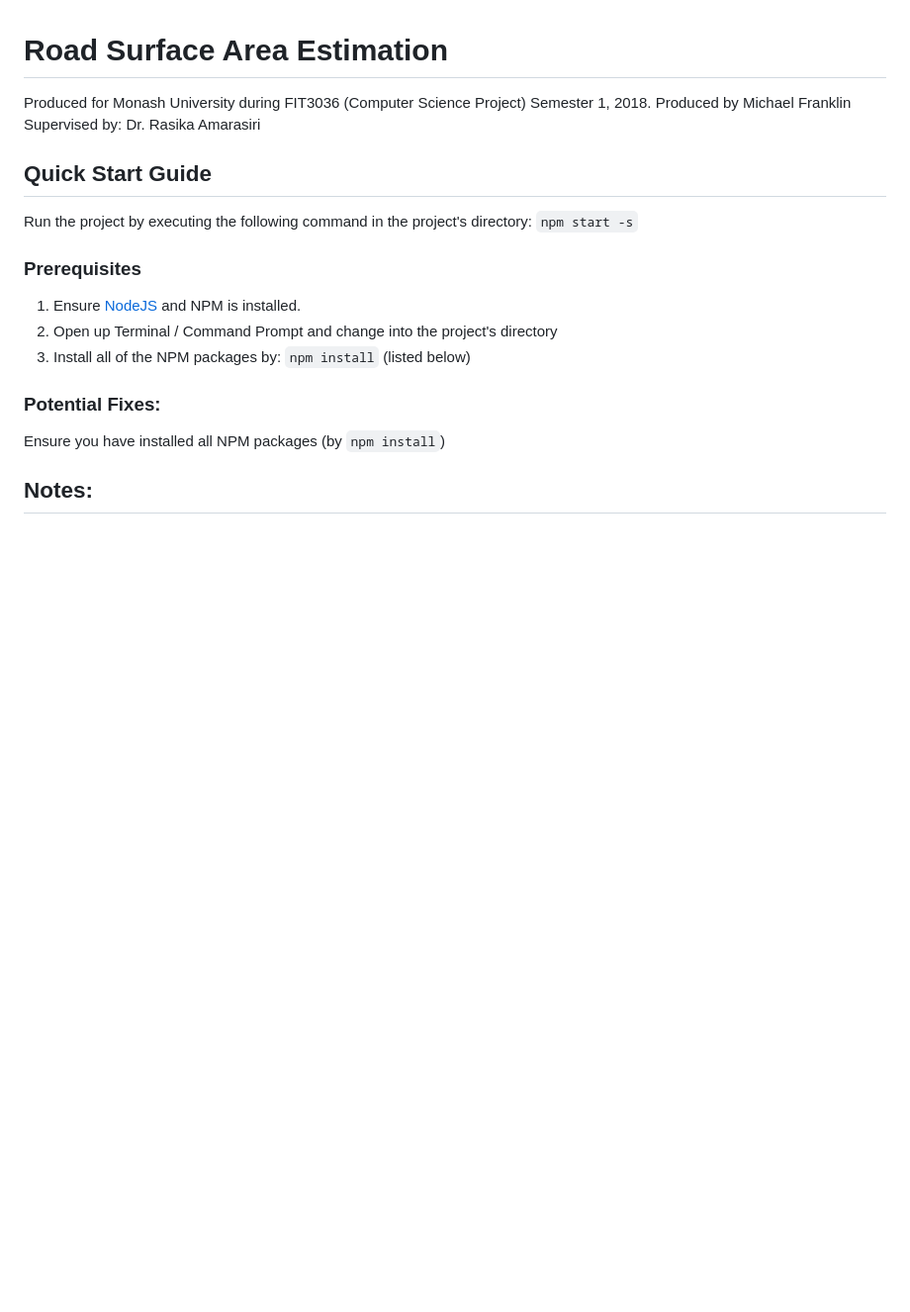
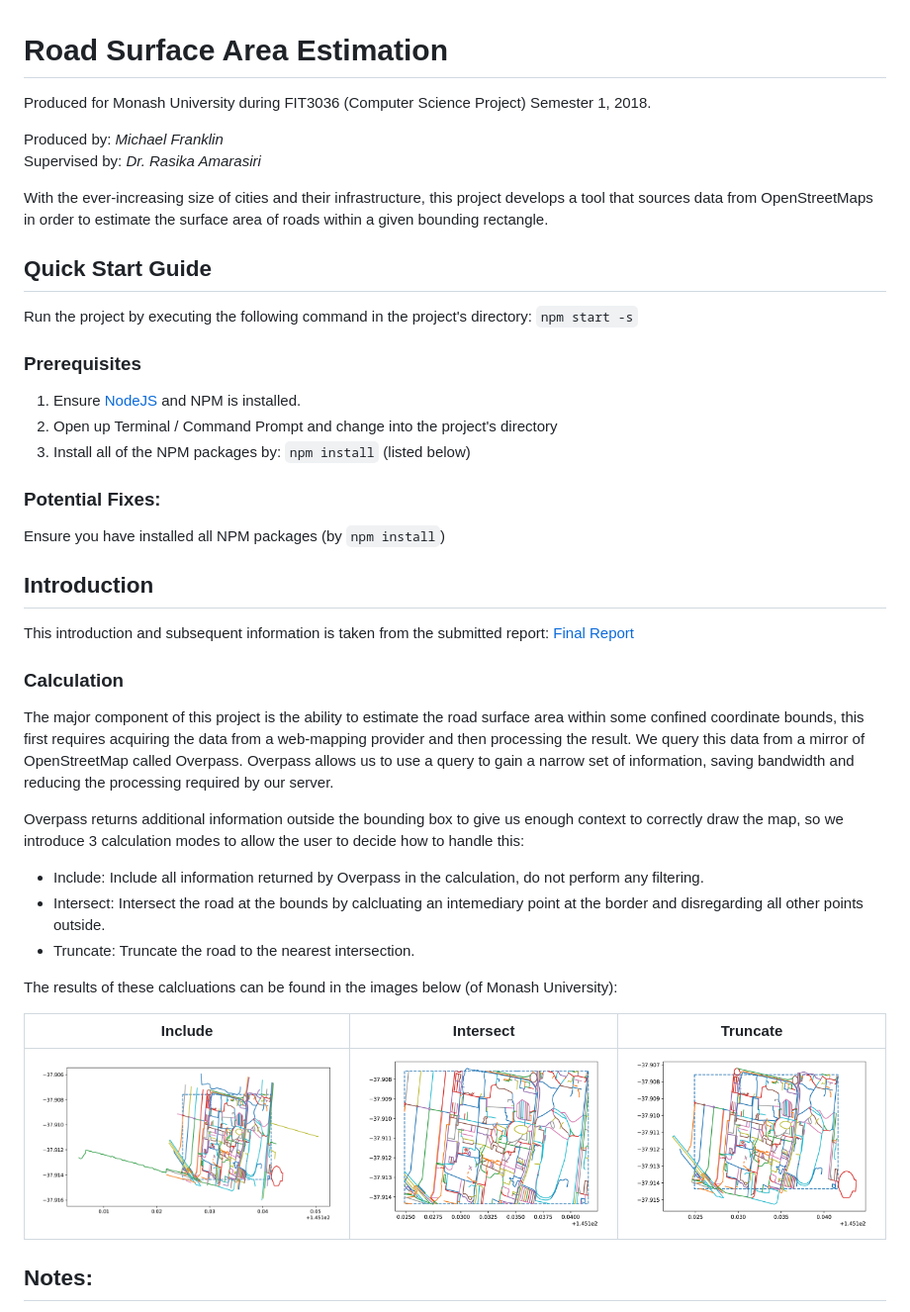
Before and after one commit to illusional/fit3036, a Markdown page: README.md, the part around the change. Shown: that part at 99% size. Drawn GitHub-style; pictures changed too: resources/monash_incl.png (added), resources/monash_inter.png (added), resources/monash_trunceps.png (added); blank space fills up the shorter version.

```diff
--- a/README.md
+++ b/README.md
@@ -1,7 +1,10 @@
 # Road Surface Area Estimation
 Produced for Monash University during FIT3036 (Computer Science Project) Semester 1, 2018.
-Produced by Michael Franklin
-Supervised by: Dr. Rasika Amarasiri
+
+Produced by: _Michael Franklin_ <br />
+Supervised by: _Dr. Rasika Amarasiri_
+
+With the ever-increasing size of cities and their infrastructure, this project develops a tool that sources data from OpenStreetMaps in order to estimate the surface area of roads within a given bounding rectangle.
 
 ## Quick Start Guide
 Run the project by executing the following command in the project's directory:
@@ -14,6 +17,28 @@ Run the project by executing the following command in the project's directory:
 
 ### Potential Fixes:
 Ensure you have installed all NPM packages (by `npm install`)
+
+## Introduction
+
+This introduction and subsequent information is taken from the submitted report: [Final Report](resources/report.pdf)
+
+### Calculation
+
+The major component of this project is the ability to estimate the road surface area within some confined coordinate bounds, this first requires acquiring the data from a web-mapping provider and then processing the result. We query this data from a mirror of OpenStreetMap called Overpass. Overpass allows us to use a query to gain a narrow set of information, saving bandwidth and reducing the processing required by our server.
+
+Overpass returns additional information outside the bounding box to give us enough context to correctly draw the map, so we introduce 3 calculation modes to allow the user to decide how to handle this:
+- Include: Include all information returned by Overpass in the calculation, do not perform any filtering.
+- Intersect: Intersect the road at the bounds by calcluating an intemediary point at the border and disregarding all other points outside.
+- Truncate: Truncate the road to the nearest intersection.
+
+The results of these calcluations can be found in the images below (of Monash University):
+
+|Include|Intersect|Truncate|
+|-|-|-|
+|![Include visual representation](resources/monash_incl.png)|![Intersect visual representation](resources/monash_inter.png)|![Truncate visual representation](resources/monash_trunceps.png)|
+
+
+
 
 ## Notes:
 This project used [Cory House](https://www.pluralsight.com/authors/cory-house)'s [React template](https://github.com/coryhouse/pluralsight-redux-starter), offered by [PluralSight](https://www.pluralsight.com/courses/react-redux-react-router-es6) as as a base patterning for a React application. This template assists in the support for babel and babel-polyfill for writing ES5 / ES6 that is compiled into a single page application.
```
Also changed, not shown: resources/user-interface.png (added), 1 other file.
